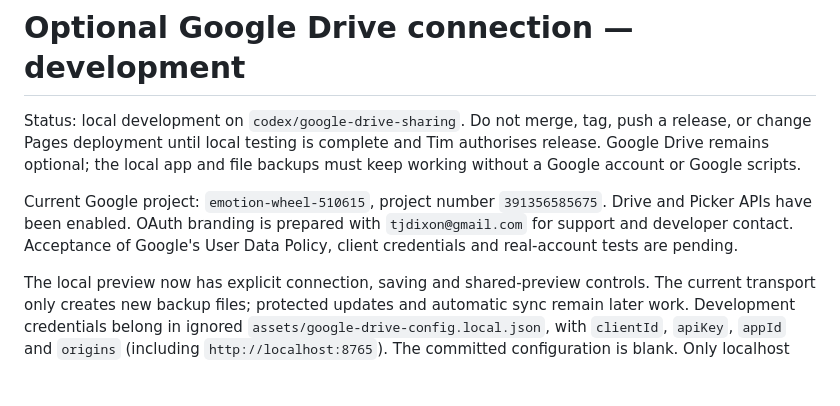
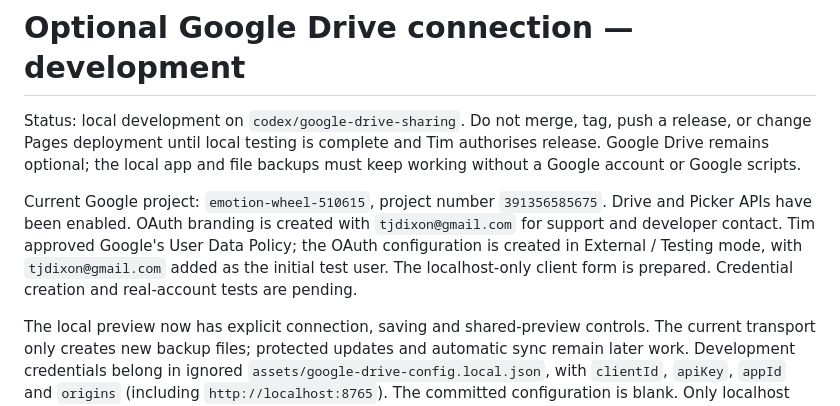
Before and after one commit to timdixon82/Emotion-Wheel, a Markdown page: docs/google-drive-development.md, the part around the change. Rendered like a GitHub page; blank space fills up the shorter version.

Commit message:
Record Google OAuth Testing setup and owner test account

```diff
--- a/docs/google-drive-development.md
+++ b/docs/google-drive-development.md
@@ -6,9 +6,11 @@ Tim authorises release. Google Drive remains optional; the local app and file
 backups must keep working without a Google account or Google scripts.
 
 Current Google project: `emotion-wheel-510615`, project number `391356585675`.
-Drive and Picker APIs have been enabled. OAuth branding is prepared with
-`tjdixon@gmail.com` for support and developer contact. Acceptance of Google's
-User Data Policy, client credentials and real-account tests are pending.
+Drive and Picker APIs have been enabled. OAuth branding is created with
+`tjdixon@gmail.com` for support and developer contact. Tim approved Google's
+User Data Policy; the OAuth configuration is created in External / Testing mode,
+with `tjdixon@gmail.com` added as the initial test user. The localhost-only client
+form is prepared. Credential creation and real-account tests are pending.
 
 The local preview now has explicit connection, saving and shared-preview controls.
 The current transport only creates new backup files; protected updates and
```
